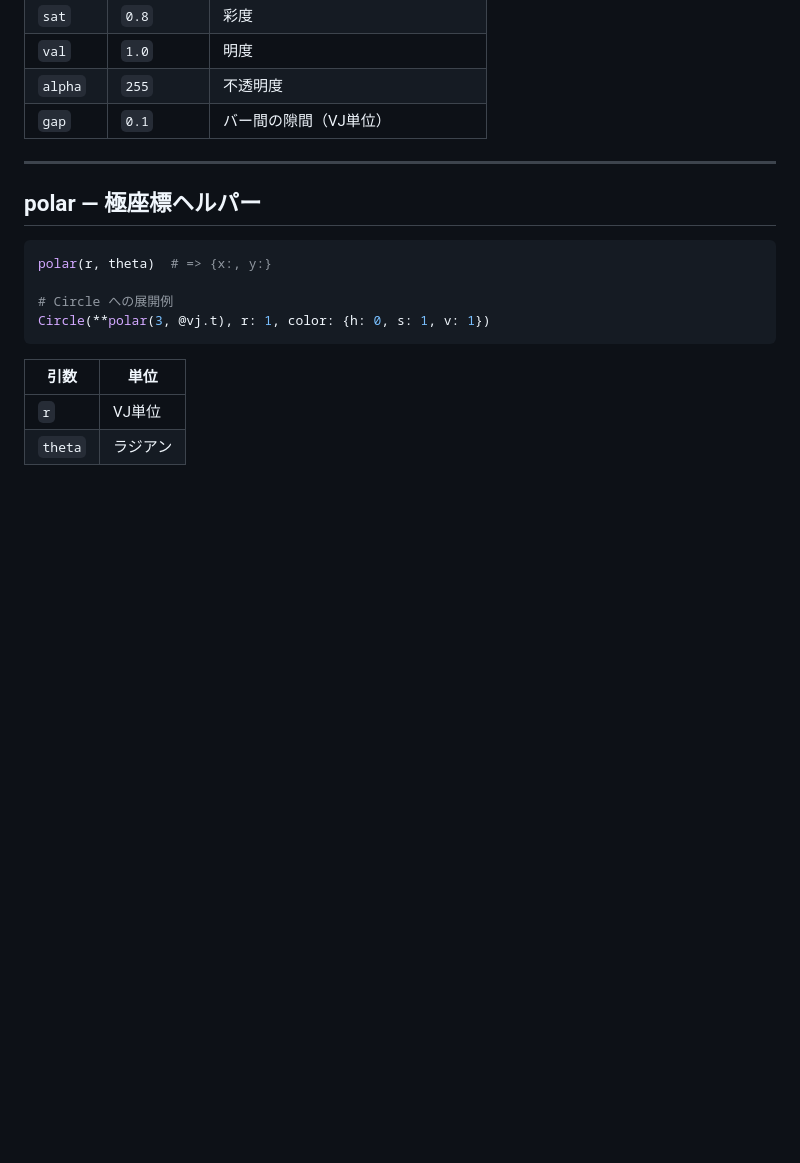
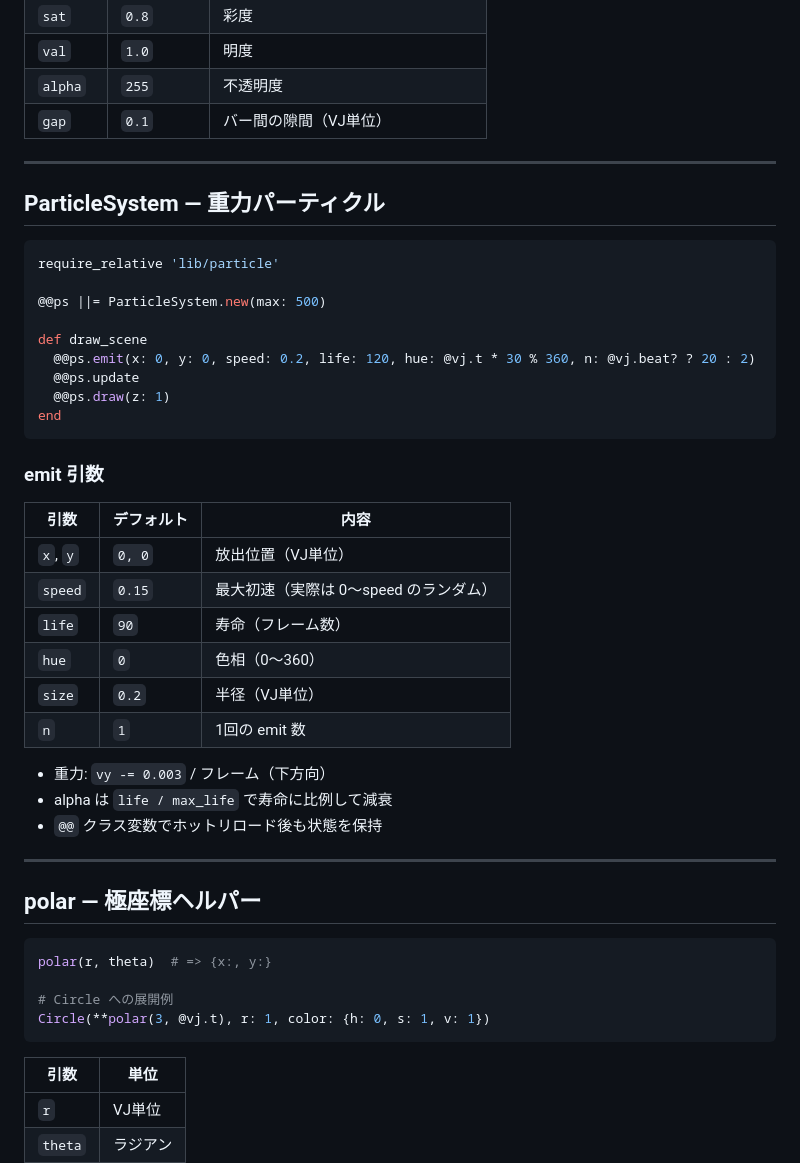
Before and after one commit to takayamaki/ruvj, a Markdown page: CHEATSHEET.md, the part around the change. Rendered like a GitHub page; blank space fills up the shorter version.

Commit message:
docs: チートシートに ParticleSystem セクションを追加
Co-Authored-By: Claude Sonnet 4.6 <noreply@anthropic.com>

````diff
--- a/CHEATSHEET.md
+++ b/CHEATSHEET.md
@@ -227,6 +227,37 @@ end
 
 ---
 
+## ParticleSystem — 重力パーティクル
+
+```ruby
+require_relative 'lib/particle'
+
+@@ps ||= ParticleSystem.new(max: 500)
+
+def draw_scene
+  @@ps.emit(x: 0, y: 0, speed: 0.2, life: 120, hue: @vj.t * 30 % 360, n: @vj.beat? ? 20 : 2)
+  @@ps.update
+  @@ps.draw(z: 1)
+end
+```
+
+### emit 引数
+
+| 引数 | デフォルト | 内容 |
+|------|-----------|------|
+| `x`, `y` | `0, 0` | 放出位置（VJ単位） |
+| `speed`  | `0.15` | 最大初速（実際は 0〜speed のランダム） |
+| `life`   | `90`   | 寿命（フレーム数） |
+| `hue`    | `0`    | 色相（0〜360） |
+| `size`   | `0.2`  | 半径（VJ単位） |
+| `n`      | `1`    | 1回の emit 数 |
+
+- 重力: `vy -= 0.003` / フレーム（下方向）
+- alpha は `life / max_life` で寿命に比例して減衰
+- `@@` クラス変数でホットリロード後も状態を保持
+
+---
+
 ## polar — 極座標ヘルパー
 
 ```ruby
````
